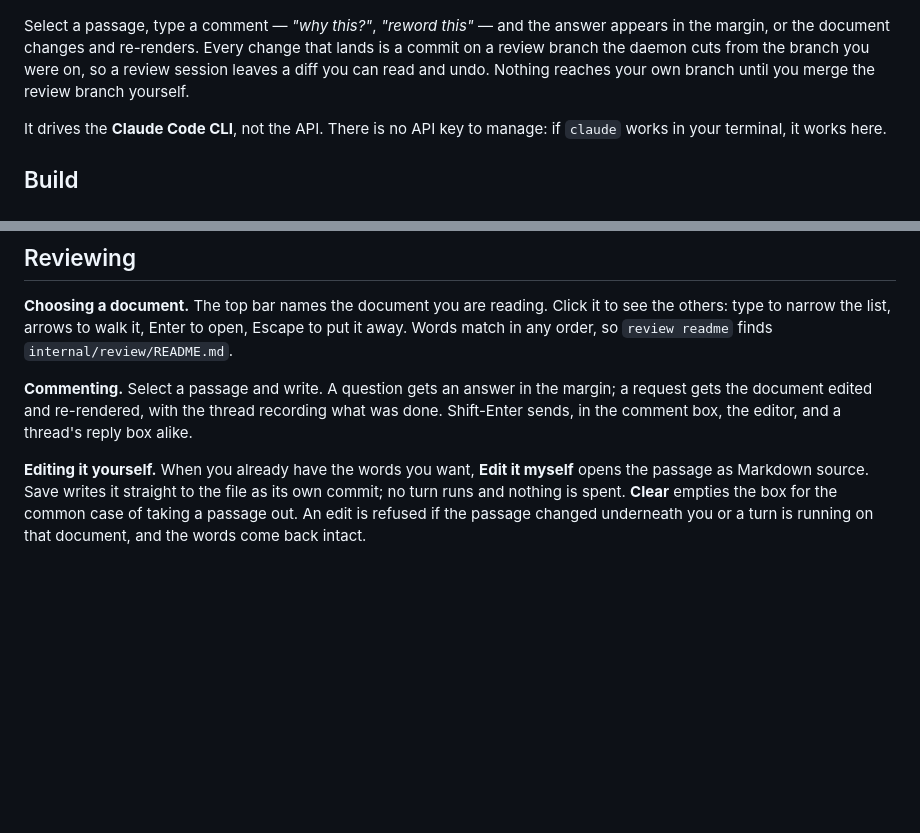
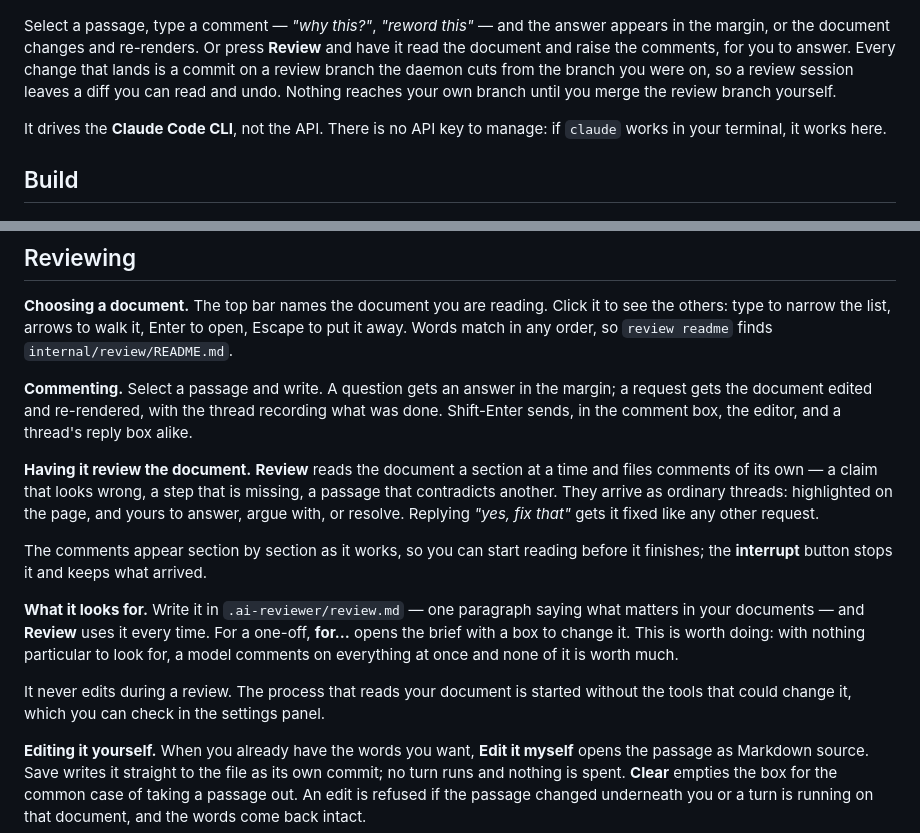
Before and after one commit to gilramir/ai-reviewer, a Markdown page: README.md, 2 parts joined by grey strips. GitHub-like rendering; blank space fills up the shorter version.

```diff
--- a/README.md
+++ b/README.md
@@ -7,7 +7,9 @@ Review Markdown documents in a browser, with Claude Code editing them under you.
 ![A document under review. In the margin, two resolved threads and a live one where Claude answered a question and then made the edit it was asked for. On the page, the passages that changed since the session started are tinted, the passage the open thread is anchored to is highlighted, and a new comment is being written against the current selection.](docs/screenshot.png)
 
 Select a passage, type a comment — *"why this?"*, *"reword this"* — and the
-answer appears in the margin, or the document changes and re-renders. Every
+answer appears in the margin, or the document changes and re-renders. Or press
+**Review** and have it read the document and raise the comments, for you to
+answer. Every
 change that lands is a commit on a review branch the daemon cuts from the
 branch you were on, so a review session leaves a diff you can read and undo.
 Nothing reaches your own branch until you merge the review branch yourself.
@@ -73,6 +75,25 @@ finds `internal/review/README.md`.
 margin; a request gets the document edited and re-rendered, with the thread
 recording what was done. Shift-Enter sends, in the comment box, the editor,
 and a thread's reply box alike.
+
+**Having it review the document.** **Review** reads the document a section at a
+time and files comments of its own — a claim that looks wrong, a step that is
+missing, a passage that contradicts another. They arrive as ordinary threads:
+highlighted on the page, and yours to answer, argue with, or resolve. Replying
+*"yes, fix that"* gets it fixed like any other request.
+
+The comments appear section by section as it works, so you can start reading
+before it finishes; the **interrupt** button stops it and keeps what arrived.
+
+**What it looks for.** Write it in `.ai-reviewer/review.md` — one paragraph
+saying what matters in your documents — and **Review** uses it every time. For
+a one-off, **for…** opens the brief with a box to change it. This is worth
+doing: with nothing particular to look for, a model comments on everything at
+once and none of it is worth much.
+
+It never edits during a review. The process that reads your document is started
+without the tools that could change it, which you can check in the settings
+panel.
 
 **Editing it yourself.** When you already have the words you want, **Edit it
 myself** opens the passage as Markdown source. Save writes it straight to the
```
Also changed, not shown: docs/developer.md (+60 -1 lines), docs/machineReview.md (+8 -2 lines).
